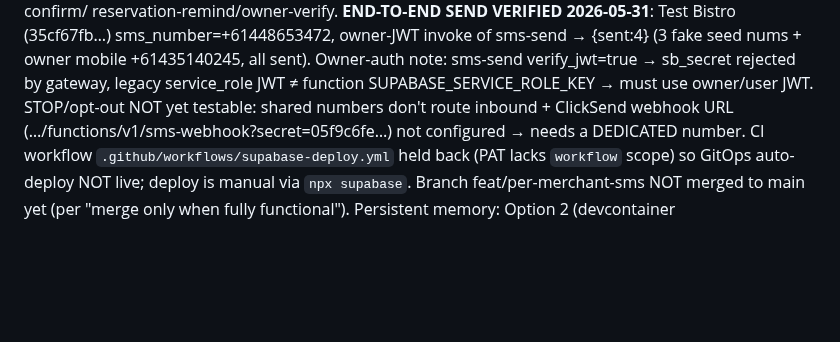
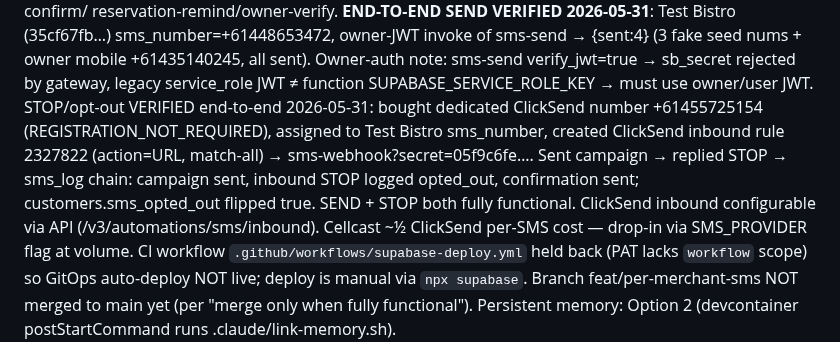
Before and after one commit to devsup76/hub-files, a Markdown page: .claude/memory/woahh-sms-architecture.md, the part around the change. Rendered like a GitHub page; blank space fills up the shorter version.

```diff
--- a/.claude/memory/woahh-sms-architecture.md
+++ b/.claude/memory/woahh-sms-architecture.md
@@ -47,8 +47,12 @@ reservation-remind/owner-verify. **END-TO-END SEND VERIFIED 2026-05-31**: Test B
 sms_number=+61448653472, owner-JWT invoke of sms-send → {sent:4} (3 fake seed nums + owner mobile
 +61435140245, all sent). Owner-auth note: sms-send verify_jwt=true → sb_secret rejected by gateway,
 legacy service_role JWT ≠ function SUPABASE_SERVICE_ROLE_KEY → must use owner/user JWT.
-STOP/opt-out NOT yet testable: shared numbers don't route inbound + ClickSend webhook URL
-(…/functions/v1/sms-webhook?secret=05f9c6fe…) not configured → needs a DEDICATED number.
+STOP/opt-out VERIFIED end-to-end 2026-05-31: bought dedicated ClickSend number +61455725154
+(REGISTRATION_NOT_REQUIRED), assigned to Test Bistro sms_number, created ClickSend inbound rule
+2327822 (action=URL, match-all) → sms-webhook?secret=05f9c6fe…. Sent campaign → replied STOP →
+sms_log chain: campaign sent, inbound STOP logged opted_out, confirmation sent; customers.sms_opted_out
+flipped true. SEND + STOP both fully functional. ClickSend inbound configurable via API
+(/v3/automations/sms/inbound). Cellcast ~½ ClickSend per-SMS cost — drop-in via SMS_PROVIDER flag at volume.
 CI workflow `.github/workflows/supabase-deploy.yml` held back (PAT lacks `workflow` scope) so GitOps
 auto-deploy NOT live; deploy is manual via `npx supabase`. Branch feat/per-merchant-sms NOT merged
 to main yet (per "merge only when fully functional"). Persistent memory: Option 2 (devcontainer
```
Also changed, not shown: CLAUDE.md (+2 -2 lines), docs/SMS_ARCHITECTURE.md (+21 -5 lines).
